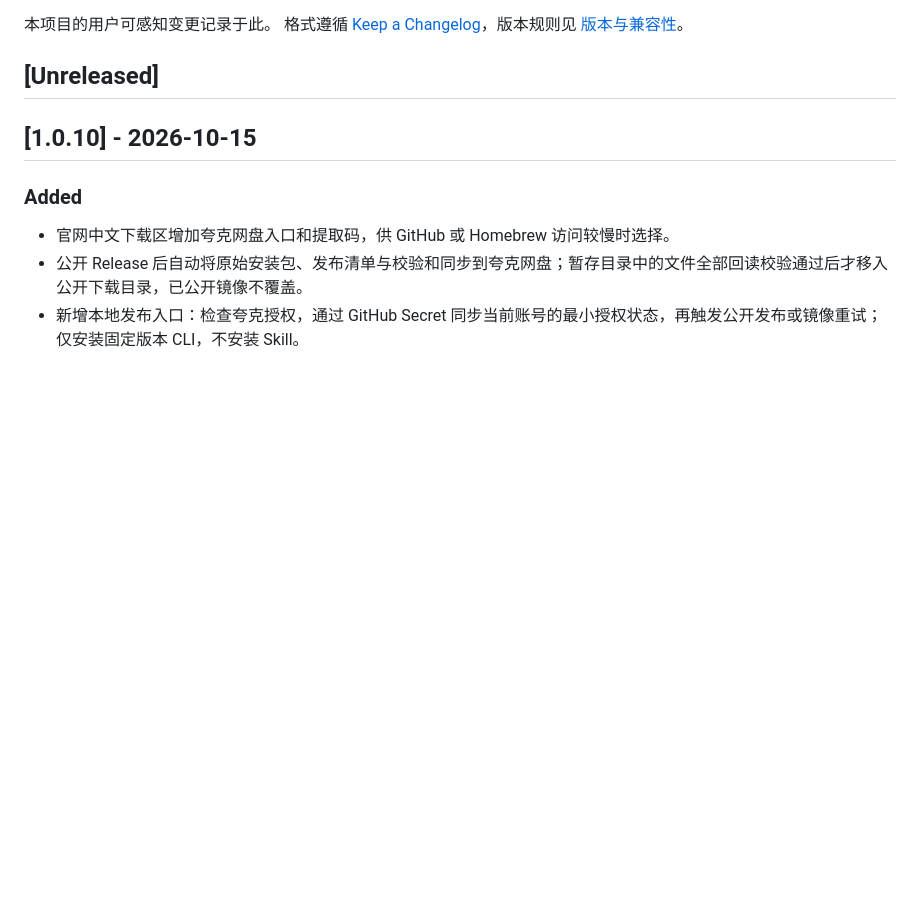
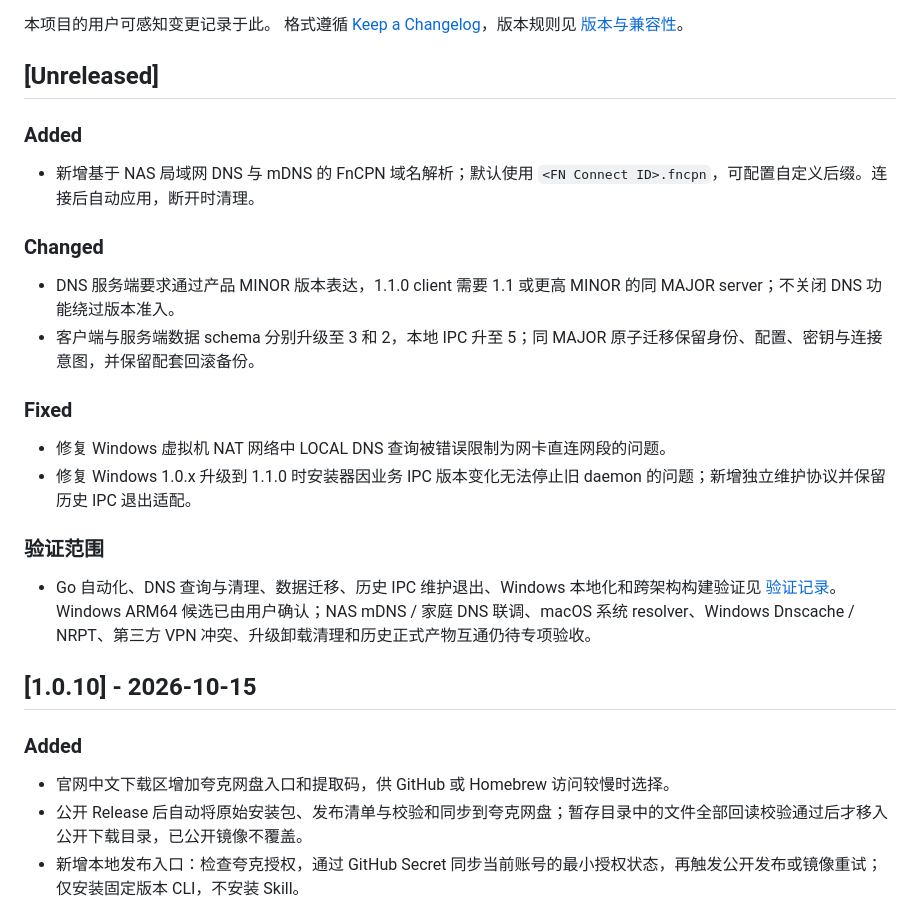
Before and after one commit to rectcircle/fn-connect-private-network, a Markdown page: CHANGELOG.md, the part around the change. Rendered like a GitHub page; blank space fills up the shorter version.

Commit message:
docs(release): summarize 1.1.0 DNS candidate

```diff
--- a/CHANGELOG.md
+++ b/CHANGELOG.md
@@ -5,6 +5,24 @@
 [版本与兼容性](docs/versioning-and-compatibility.md)。
 
 ## [Unreleased]
+
+### Added
+
+- 新增基于 NAS 局域网 DNS 与 mDNS 的 FnCPN 域名解析；默认使用 `<FN Connect ID>.fncpn`，可配置自定义后缀。连接后自动应用，断开时清理。
+
+### Changed
+
+- DNS 服务端要求通过产品 MINOR 版本表达，1.1.0 client 需要 1.1 或更高 MINOR 的同 MAJOR server；不关闭 DNS 功能绕过版本准入。
+- 客户端与服务端数据 schema 分别升级至 3 和 2，本地 IPC 升至 5；同 MAJOR 原子迁移保留身份、配置、密钥与连接意图，并保留配套回滚备份。
+
+### Fixed
+
+- 修复 Windows 虚拟机 NAT 网络中 LOCAL DNS 查询被错误限制为网卡直连网段的问题。
+- 修复 Windows 1.0.x 升级到 1.1.0 时安装器因业务 IPC 版本变化无法停止旧 daemon 的问题；新增独立维护协议并保留历史 IPC 退出适配。
+
+### 验证范围
+
+- Go 自动化、DNS 查询与清理、数据迁移、历史 IPC 维护退出、Windows 本地化和跨架构构建验证见 [验证记录](docs/validation.md)。Windows ARM64 候选已由用户确认；NAS mDNS / 家庭 DNS 联调、macOS 系统 resolver、Windows Dnscache / NRPT、第三方 VPN 冲突、升级卸载清理和历史正式产物互通仍待专项验收。
 
 ## [1.0.10] - 2026-10-15
 
```
